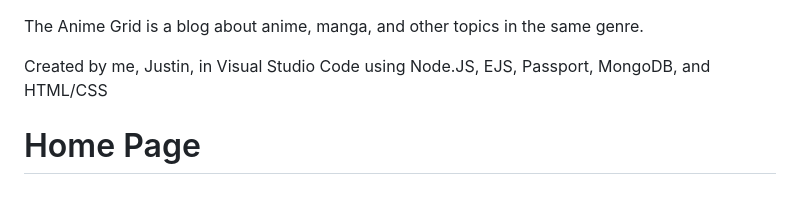
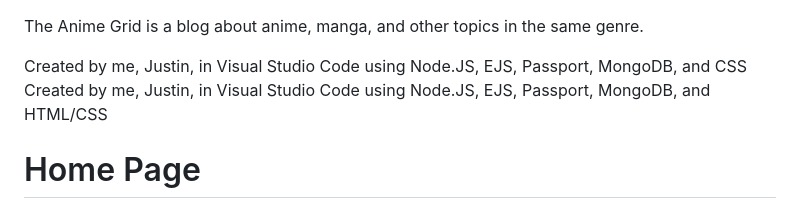
Before and after one commit to JustinTaebel/TheAnimeGrid, a Markdown page: README.md, the part around one of its changes. GitHub-like rendering.

```diff
--- a/README.md
+++ b/README.md
@@ -1,5 +1,6 @@
 The Anime Grid is a blog about anime, manga, and other topics in the same genre.
 
+Created by me, Justin, in Visual Studio Code using Node.JS, EJS, Passport, MongoDB, and CSS
 Created by me, Justin, in Visual Studio Code using Node.JS, EJS, Passport, MongoDB, and HTML/CSS
 
 <h1>Home Page</h1>
```
Also changed, not shown: other parts of README.md (+24 -26 lines).
